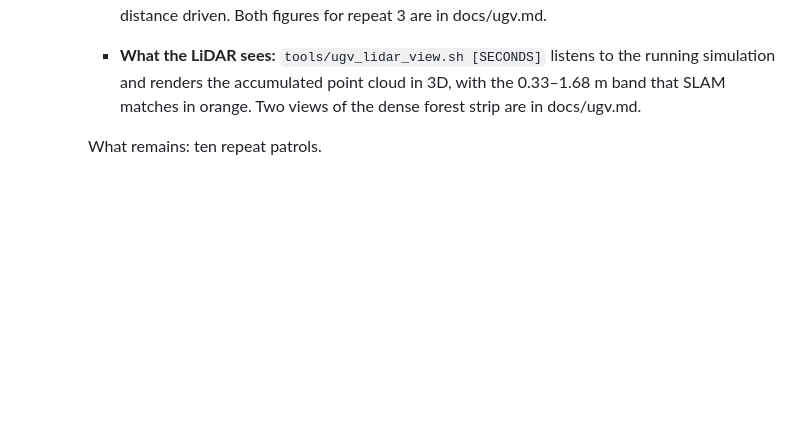
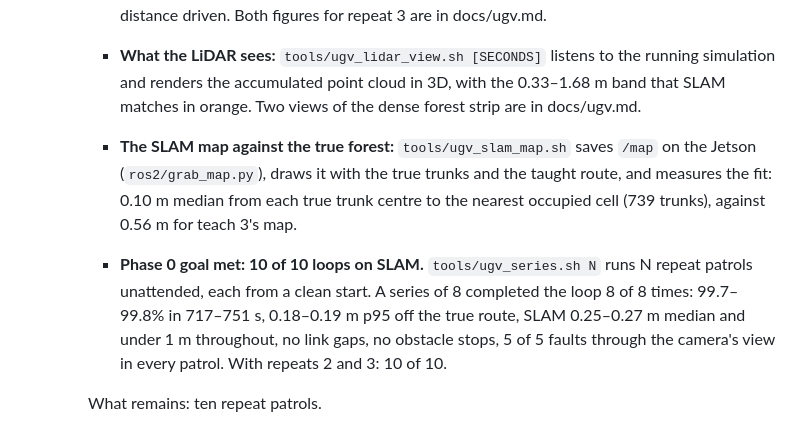
Before and after one commit to CosminBMemetea/querra-fence, a Markdown page: CHANGELOG.md, the part around the change. Rendered like a GitHub page; blank space fills up the shorter version.

```diff
--- a/CHANGELOG.md
+++ b/CHANGELOG.md
@@ -35,6 +35,14 @@
     - **What the LiDAR sees:** `tools/ugv_lidar_view.sh [SECONDS]` listens to the running simulation and renders the
       accumulated point cloud in 3D, with the 0.33–1.68 m band that SLAM matches in orange. Two views of the dense
       forest strip are in docs/ugv.md.
+    - **The SLAM map against the true forest:** `tools/ugv_slam_map.sh` saves `/map` on the Jetson
+      (`ros2/grab_map.py`), draws it with the true trunks and the taught route, and measures the fit: 0.10 m median
+      from each true trunk centre to the nearest occupied cell (739 trunks), against 0.56 m for teach 3's map.
+
+    - **Phase 0 goal met: 10 of 10 loops on SLAM.** `tools/ugv_series.sh N` runs N repeat patrols unattended, each
+      from a clean start. A series of 8 completed the loop 8 of 8 times: 99.7–99.8% in 717–751 s, 0.18–0.19 m p95
+      off the true route, SLAM 0.25–0.27 m median and under 1 m throughout, no link gaps, no obstacle stops, 5 of 5
+      faults through the camera's view in every patrol. With repeats 2 and 3: 10 of 10.
 
     What remains: ten repeat patrols.
 
```
Also changed, not shown: docs/ugv.md (+22 -9 lines), docs/media/ugv-slam-map.png (added), 3 other files.
